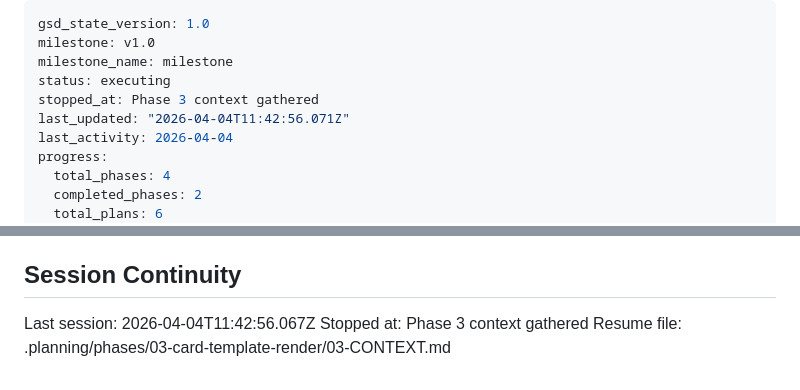
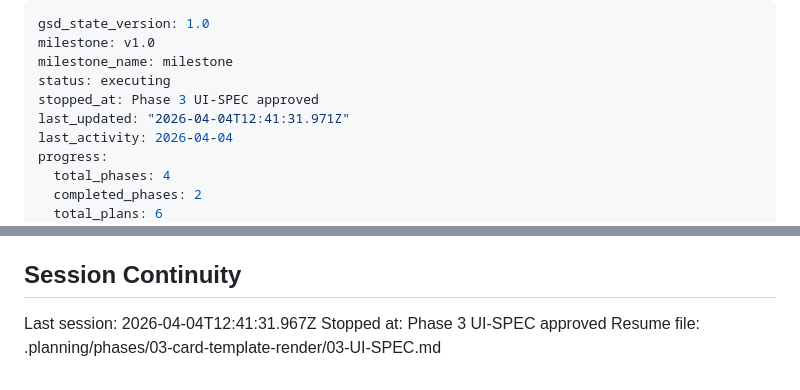
Before and after one commit to c2dusman/agentic-hack-annotator, a Markdown page: .planning/STATE.md, 2 parts joined by grey strips. Rendered like a GitHub page.

Commit message:
docs(03): approve UI-SPEC and update state
Co-Authored-By: Claude Opus 4.6 (1M context) <noreply@anthropic.com>

```diff
--- a/.planning/STATE.md
+++ b/.planning/STATE.md
@@ -3,8 +3,8 @@ gsd_state_version: 1.0
 milestone: v1.0
 milestone_name: milestone
 status: executing
-stopped_at: Phase 3 context gathered
-last_updated: "2026-04-04T11:42:56.071Z"
+stopped_at: Phase 3 UI-SPEC approved
+last_updated: "2026-04-04T12:41:31.971Z"
 last_activity: 2026-04-04
 progress:
   total_phases: 4
@@ -89,6 +89,6 @@ None yet.
 
 ## Session Continuity
 
-Last session: 2026-04-04T11:42:56.067Z
-Stopped at: Phase 3 context gathered
-Resume file: .planning/phases/03-card-template-render/03-CONTEXT.md
+Last session: 2026-04-04T12:41:31.967Z
+Stopped at: Phase 3 UI-SPEC approved
+Resume file: .planning/phases/03-card-template-render/03-UI-SPEC.md
```
